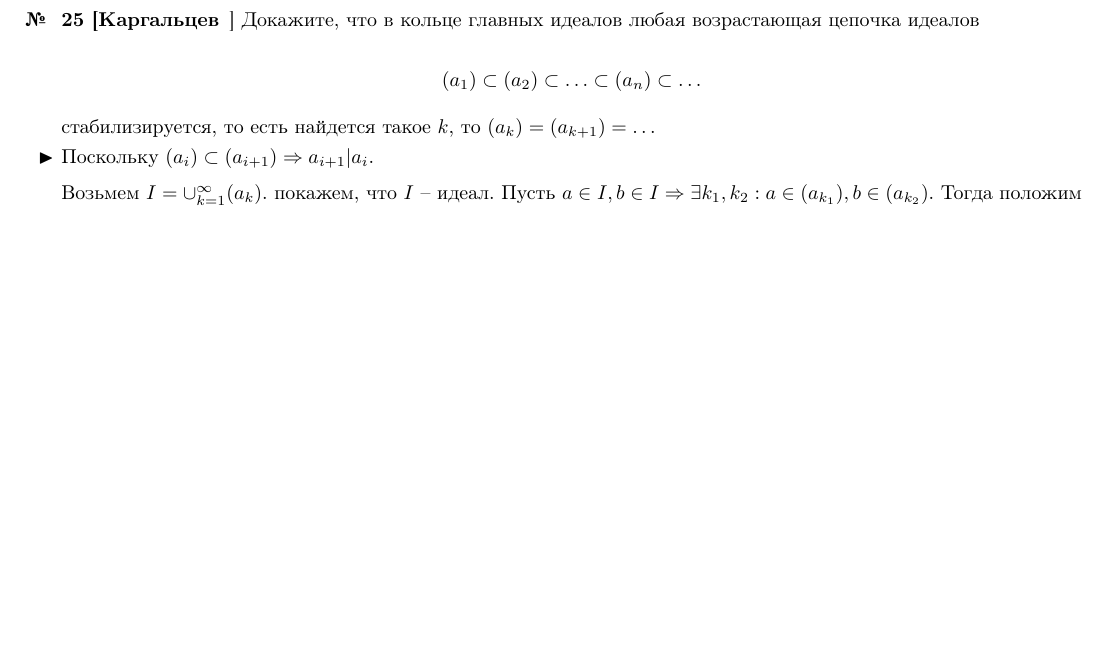
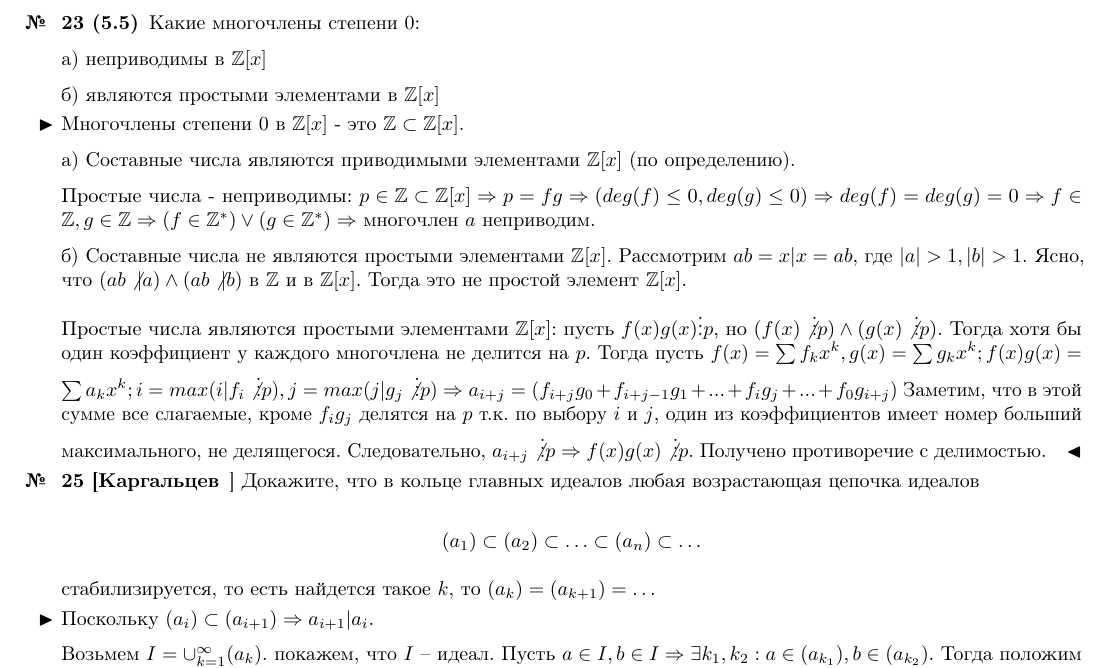
Before and after one commit to Wiki-fan/TKiP, a LaTeX problem sheet (exam_5-6.tex): part of page 6 of 6, cut at the place of the change, the shorter picture padded with empty space. Compiled offline with pdfLaTeX.

Commit message:
Add (20-23) in 5-6 (+new .tex)

```diff
--- a/exam_5-6.tex
+++ b/exam_5-6.tex
@@ -494,6 +494,27 @@ a)Верно ли, что $Quot(Quot(K)) \cong Quot(K)$?
 \end{solution}
 % ------------------------------------------------------------
 
+\begin{problem} [23 (5.5)]
+Какие многочлены степени 0:
+
+a) неприводимы в $\Z[x]$
+
+б) являются простыми элементами в $\Z[x]$
+\end{problem}
+\begin{solution}
+Многочлены степени 0 в $\Z[x]$ - это $\Z \subset \Z[x]$.
+
+а) Составные числа являются приводимыми элементами $\Z[x]$ (по определению).
+
+Простые числа - неприводимы: $p \in \Z \subset \Z[x] \Then p = fg \Then (deg(f) \leq 0, deg(g) \leq 0) \Then deg(f) = deg(g) = 0 \Then f \in \Z, g \in \Z \Then (f \in \Z^*) \vee (g \in \Z^*) \Then$ многочлен $a$ неприводим.
+
+б) Составные числа не являются простыми элементами $\Z[x]$. Рассмотрим $ab = x | x = ab$, где $|a| > 1, |b| > 1$. Ясно, что $(ab\not| a) \wedge (ab\not| b) $ в $\Z$ и в $\Z[x]$. Тогда это не простой элемент $\Z[x]$.
+
+Простые числа являются простыми элементами $\Z[x]$: пусть $f(x)g(x) \vdots p$, но $(f(x) \not \vdots p) \wedge (g(x) \not \vdots p)$. Тогда хотя бы один коэффициент у каждого многочлена не делится на $p$. Тогда пусть $f(x) = \sum{f_k  x^k}, g(x) = \sum{g_k x^k}; f(x)g(x) = \sum{a_k x^k}; i = max(i | f_i \not\vdots p), j = max(j | g_j \not\vdots p) \Then
+a_{i+j} = (f_{i + j}g_0 + f_{i + j - 1}g_1 + ... + f_ig_j + ... + f_0g_{i + j})$ Заметим, что в этой сумме все слагаемые, кроме $f_ig_j$ делятся на $p$ т.к. по выбору $i$ и $j$, один из коэффициентов имеет номер больший максимального, не делящегося. Следовательно, $a_{i+j} \not\vdots p \Then f(x)g(x) \not\vdots p$. Получено противоречие с делимостью.
+\end{solution}
+% ------------------------------------------------------------
+
 \begin{problem}[25 [Каргальцев]]
 Докажите, что в кольце главных идеалов любая возрастающая цепочка идеалов
 
```
